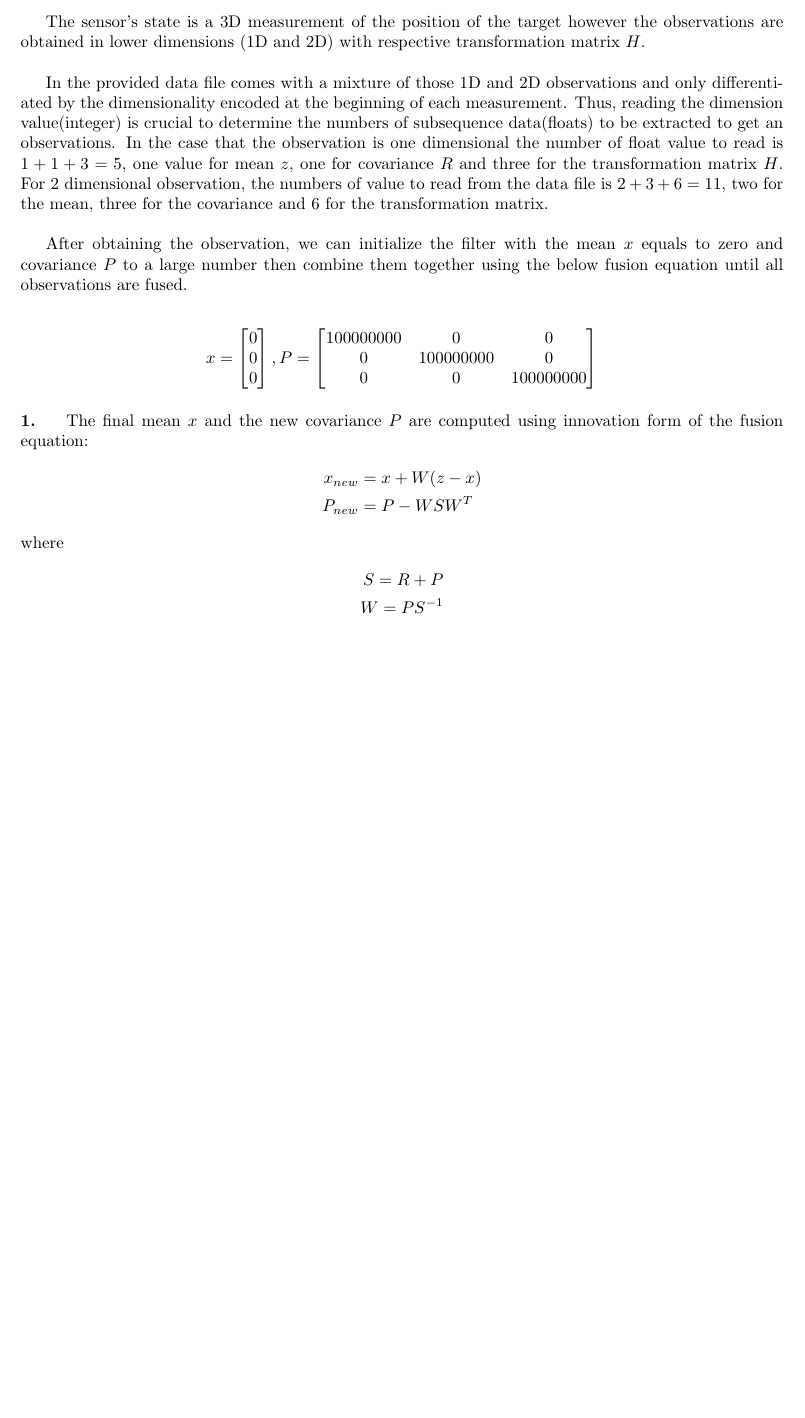
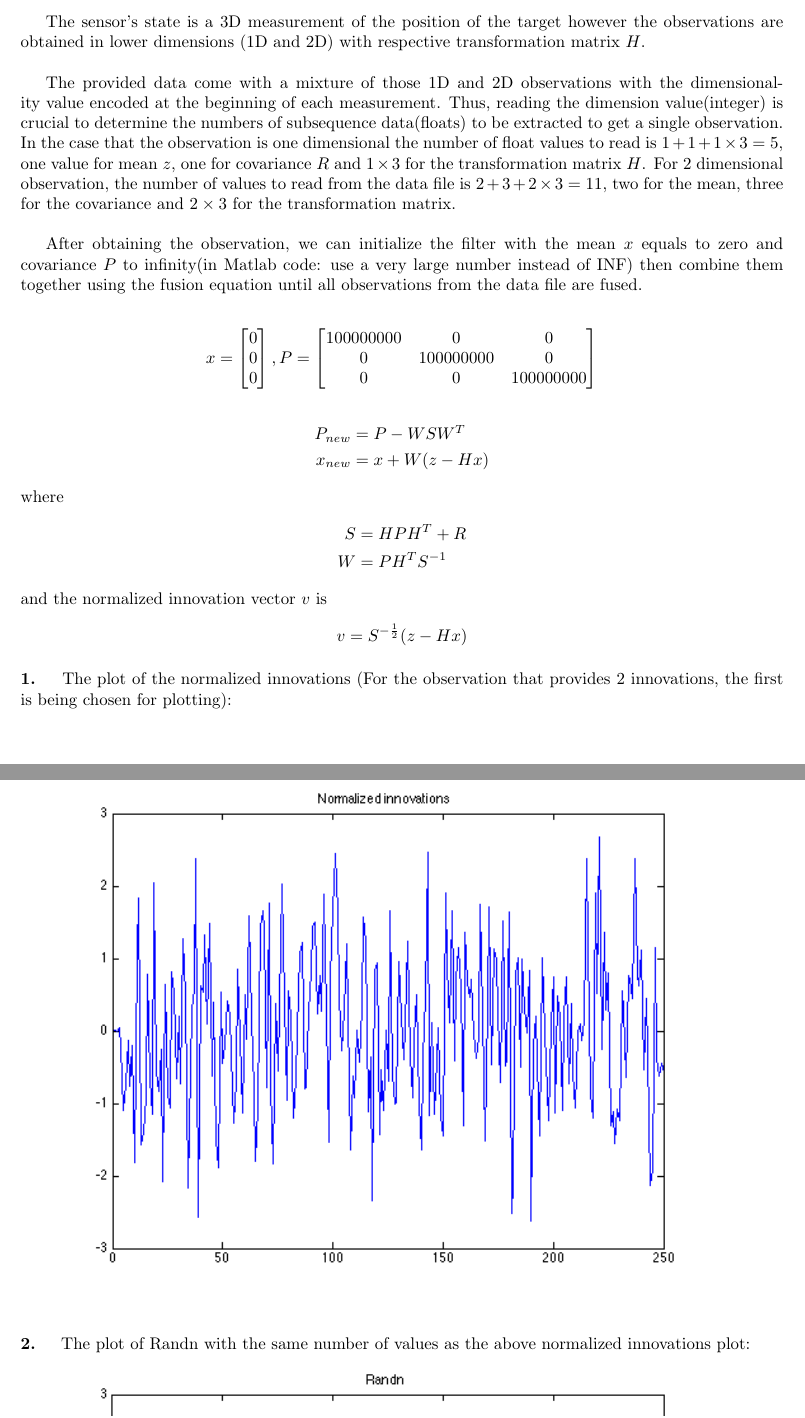
Before and after one commit to Mizzou-Mann/DataFusion, a LaTeX problem sheet (hw5/assignment_5.tex): part of page 1 of 3 before the commit and two parts of pages 1 and 2 of 4 after it, the two joined at a grey line, cut so that both start at the same text, the shorter picture padded with empty space. Compiled offline with pdfLaTeX.

Commit message:
finish report and check innovation size

```diff
--- a/hw5/assignment_5.tex
+++ b/hw5/assignment_5.tex
@@ -19,9 +19,9 @@
 \subsection*{Report:} ~\\
 \indent The sensor's state is a 3D measurement of the position of the target however the observations are obtained in lower dimensions (1D and 2D) with respective transformation matrix $H$. \\
 \\
-\indent In the provided data file comes with a mixture of those 1D and 2D observations and only differentiated by the dimensionality encoded at the beginning of each measurement. Thus, reading the dimension value(integer) is crucial to determine the numbers of subsequence data(floats) to be extracted to get an observations. In the case that the observation is one dimensional the number of float value to read is $1+1+3=5$, one value for mean $z$, one for covariance $R$ and three for the transformation matrix $H$. For 2 dimensional observation, the numbers of value to read from the data file is $2+3+6=11$, two for the mean, three for the covariance and 6 for the transformation matrix.\\
+\indent The provided data come with a mixture of those 1D and 2D observations with the dimensionality value encoded at the beginning of each measurement. Thus, reading the dimension value(integer) is crucial to determine the numbers of subsequence data(floats) to be extracted to get a single observation. In the case that the observation is one dimensional the number of float values to read is $1+1+1\times3=5$, one value for mean $z$, one for covariance $R$ and $1\times3$ for the transformation matrix $H$. For 2 dimensional observation, the number of values to read from the data file is $2+3+2\times3=11$, two for the mean, three for the covariance and $2\times3$ for the transformation matrix.\\
 \\
-\indent After obtaining the observation, we can initialize the filter with the mean $x$ equals to zero and covariance $P$ to a large number then combine them together using the below fusion equation until all observations are fused.\\
+\indent After obtaining the observation, we can initialize the filter with the mean $x$ equals to zero and covariance $P$ to infinity(in Matlab code: use a very large number instead of INF) then combine them together using the fusion equation until all observations from the data file are fused.\\
 \begin{align*}
 x = \begin{bmatrix}
 		0   \\  0   \\   0
@@ -32,14 +32,21 @@ P = \begin{bmatrix}
 		0   &  0   &   100000000
 	\end{bmatrix}
 \end{align*}
-
-\paragraph{1. } The final mean $x$ and the new covariance $P$ are computed using innovation form of the fusion equation:
 \begin{align*}
-x_{new} &= x + W(z-x) \\
-P_{new} &= P - WSW^{T}
+P_{new} &= P - WSW^{T}\\
+x_{new} &= x + W(z - Hx)
 \end{align*}
 where
 \begin{align*}
-S = R + P \\
-W = PS^{-1}
+S &= HPH^{T} + R\\
+W &= PH^{T}S^{-1}
 \end{align*}
+and the normalized innovation vector $v$ is
+\begin{align*}
+v = S^{-\frac{1}{2}}(z-Hx)
+\end{align*}
+
+\paragraph{1. } The plot of the normalized innovations (For the observation that provides 2 innovations, the first is being chosen for plotting):\\
+\includegraphics[scale=.75]{normalized_innovations.png}
+\paragraph{2. } The plot of Randn with the same number of values as the above normalized innovations plot:\\
+\includegraphics[scale=.75]{randn.png}\\
```
Also changed, not shown: hw5/assignment_5.pdf, hw5/assignment_5.tex (19 more changed lines), 1 other file.
